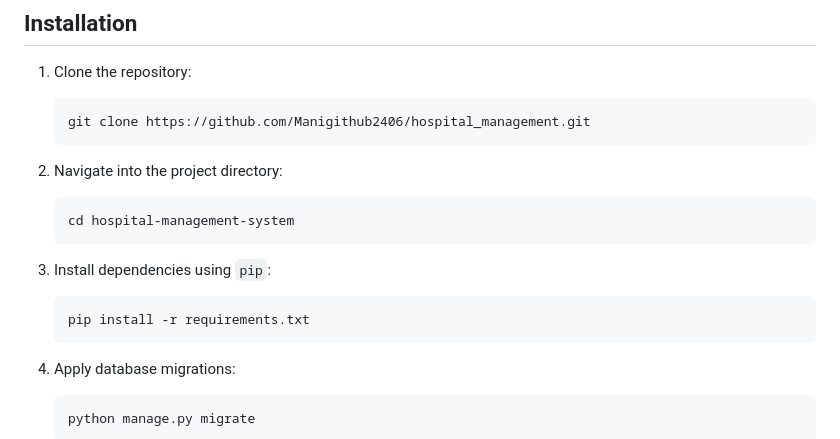
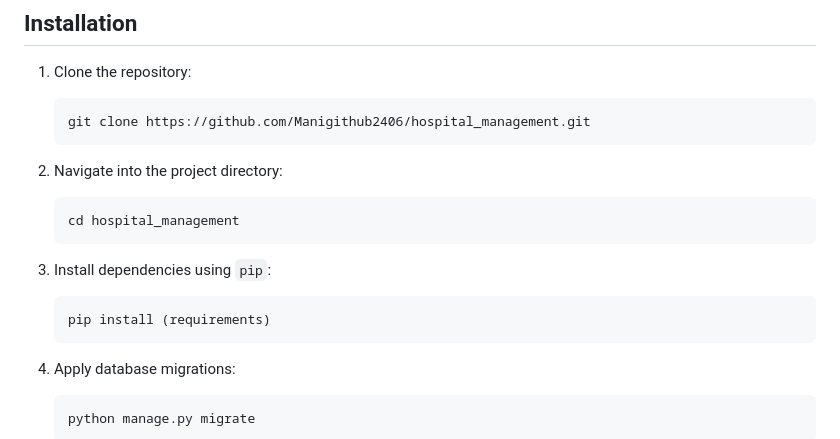
Before and after one commit to Manigithub2406/hosptital_management, a Markdown page: README.md, the part around the change. Rendered like a GitHub page.

````diff
--- a/README.md
+++ b/README.md
@@ -42,12 +42,12 @@ This is a web-based **Hospital Management System** built using Django that allow
 
 2. Navigate into the project directory:
    ```bash
-   cd hospital-management-system
+   cd hospital_management
    ```
 
 3. Install dependencies using `pip`:
    ```bash
-   pip install -r requirements.txt
+   pip install (requirements)
    ```
 
 4. Apply database migrations:
````
